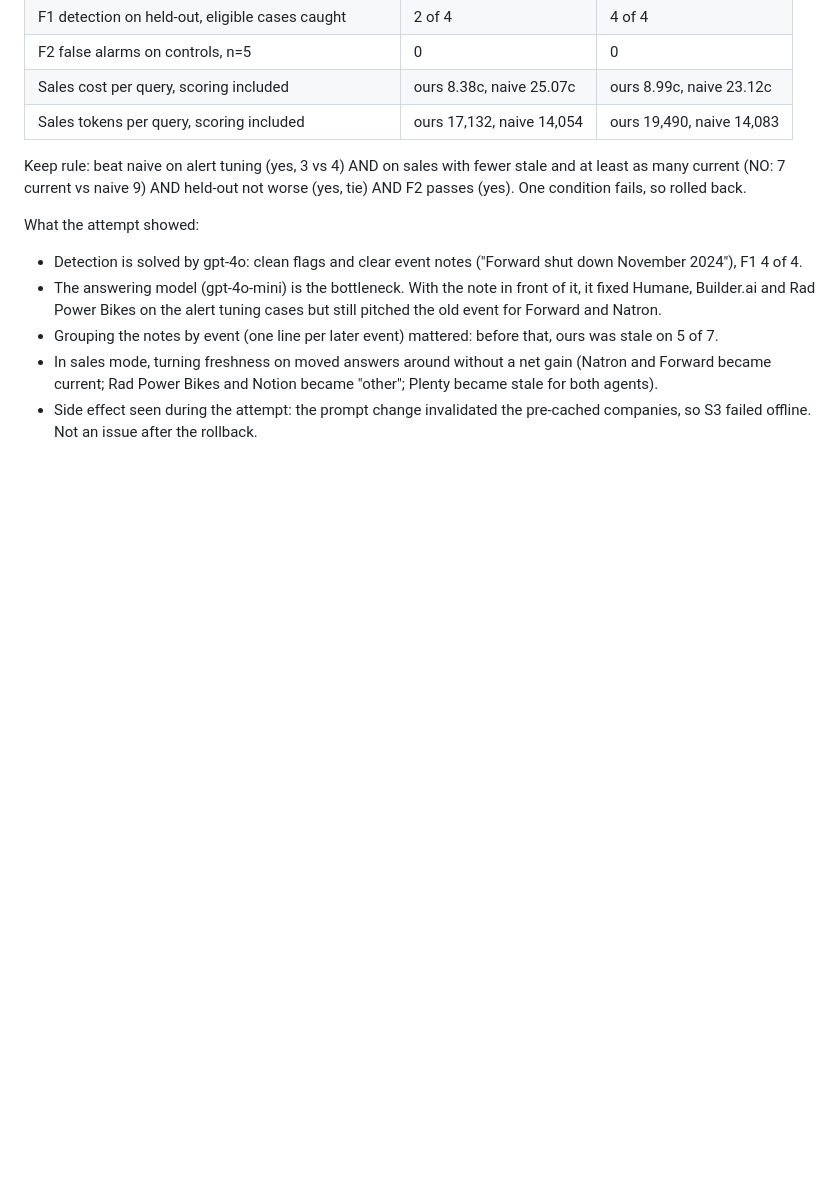
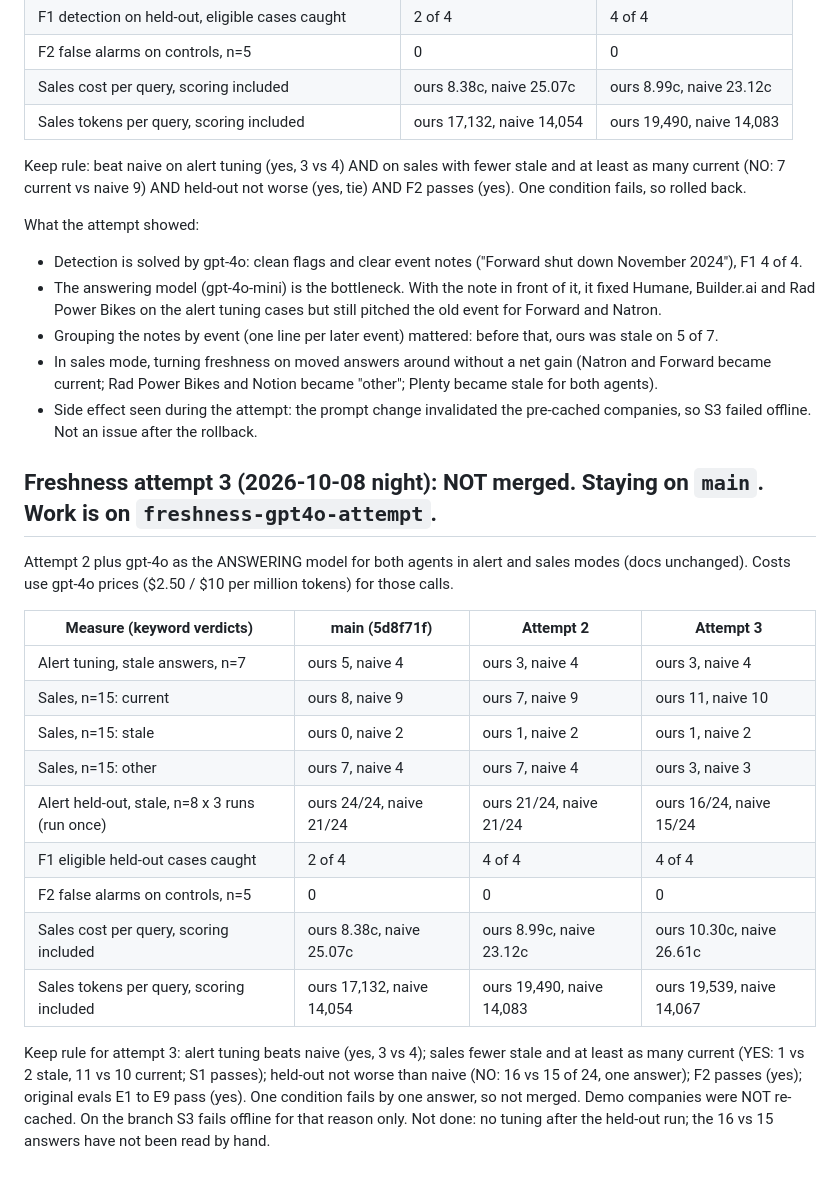
Before and after one commit to Ayobamiu/usefulness-search, a Markdown page: STATUS.md, the part around the change. Rendered like a GitHub page; blank space fills up the shorter version.

Commit message:
Status: attempt 3 measured, not merged
Co-Authored-By: Claude Opus 5.5 <noreply@anthropic.com>

```diff
--- a/STATUS.md
+++ b/STATUS.md
@@ -195,3 +195,25 @@ What the attempt showed:
   Rad Power Bikes and Notion became "other"; Plenty became stale for both agents).
 - Side effect seen during the attempt: the prompt change invalidated the pre-cached companies, so S3 failed offline.
   Not an issue after the rollback.
+
+## Freshness attempt 3 (2026-10-08 night): NOT merged. Staying on `main`. Work is on `freshness-gpt4o-attempt`.
+Attempt 2 plus gpt-4o as the ANSWERING model for both agents in alert and sales modes (docs unchanged).
+Costs use gpt-4o prices ($2.50 / $10 per million tokens) for those calls.
+
+| Measure (keyword verdicts) | main (5d8f71f) | Attempt 2 | Attempt 3 |
+|---|---|---|---|
+| Alert tuning, stale answers, n=7 | ours 5, naive 4 | ours 3, naive 4 | ours 3, naive 4 |
+| Sales, n=15: current | ours 8, naive 9 | ours 7, naive 9 | ours 11, naive 10 |
+| Sales, n=15: stale | ours 0, naive 2 | ours 1, naive 2 | ours 1, naive 2 |
+| Sales, n=15: other | ours 7, naive 4 | ours 7, naive 4 | ours 3, naive 3 |
+| Alert held-out, stale, n=8 x 3 runs (run once) | ours 24/24, naive 21/24 | ours 21/24, naive 21/24 | ours 16/24, naive 15/24 |
+| F1 eligible held-out cases caught | 2 of 4 | 4 of 4 | 4 of 4 |
+| F2 false alarms on controls, n=5 | 0 | 0 | 0 |
+| Sales cost per query, scoring included | ours 8.38c, naive 25.07c | ours 8.99c, naive 23.12c | ours 10.30c, naive 26.61c |
+| Sales tokens per query, scoring included | ours 17,132, naive 14,054 | ours 19,490, naive 14,083 | ours 19,539, naive 14,067 |
+
+Keep rule for attempt 3: alert tuning beats naive (yes, 3 vs 4); sales fewer stale and at least as many current
+(YES: 1 vs 2 stale, 11 vs 10 current; S1 passes); held-out not worse than naive (NO: 16 vs 15 of 24, one answer);
+F2 passes (yes); original evals E1 to E9 pass (yes). One condition fails by one answer, so not merged.
+Demo companies were NOT re-cached. On the branch S3 fails offline for that reason only.
+Not done: no tuning after the held-out run; the 16 vs 15 answers have not been read by hand.
```
